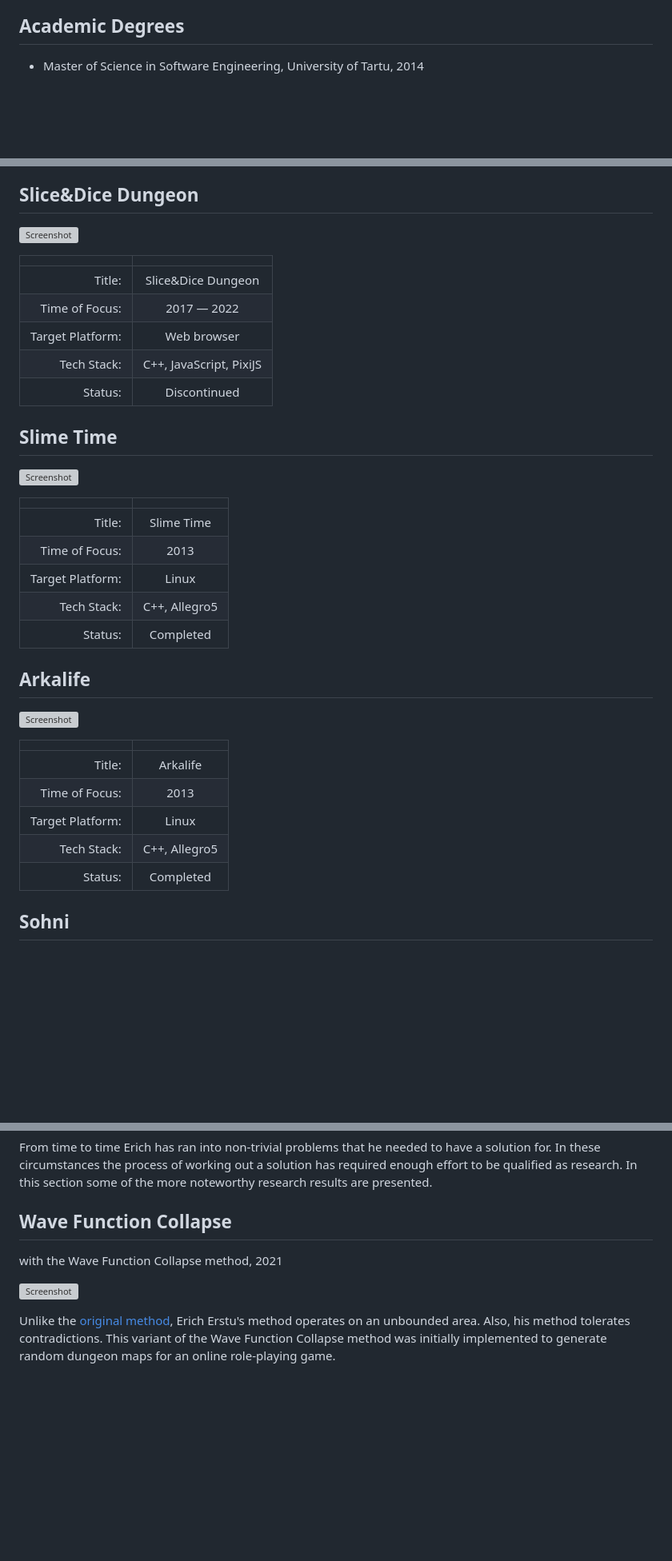
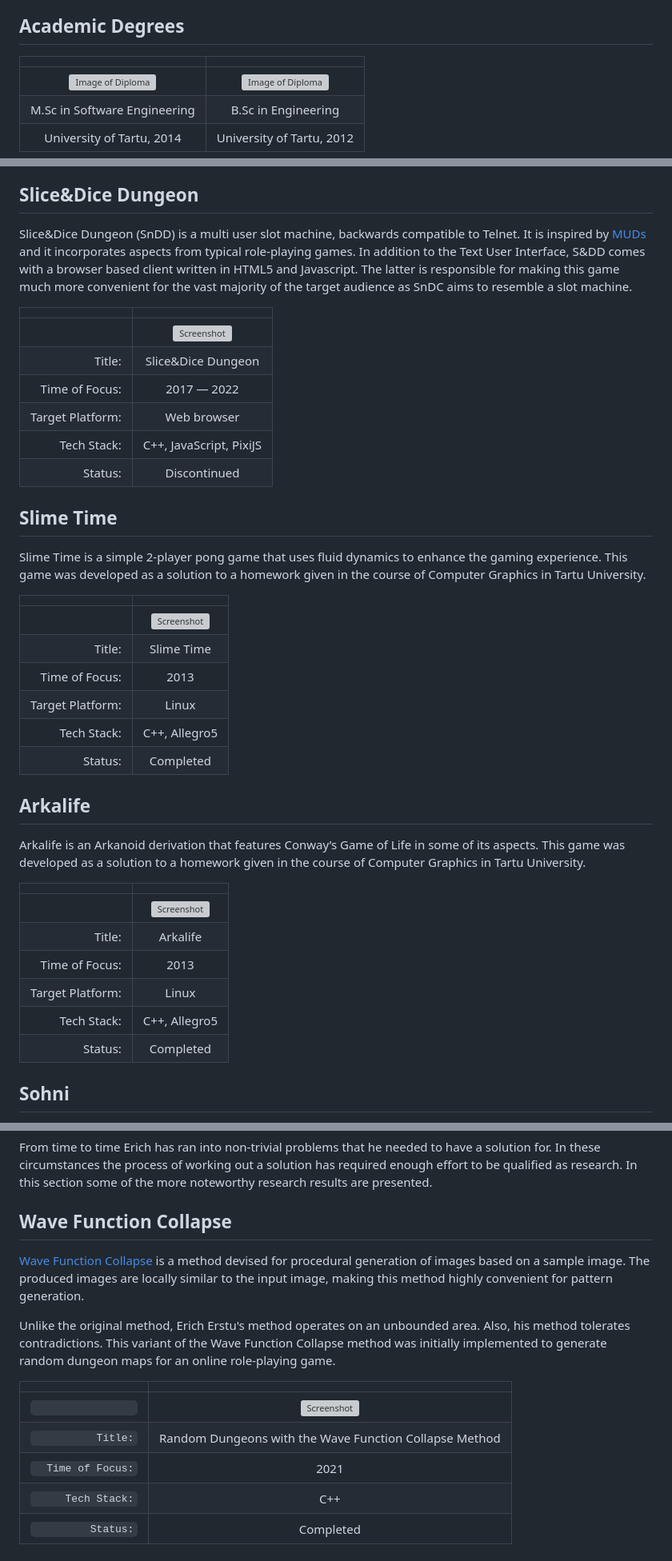
Before and after one commit to 1Hyena/ericherstu, a Markdown page: web/content.md, 3 parts joined by grey strips. Shown at 80% size. Rendered like a GitHub page; blank space fills up the shorter version; grey boxes are pictures that could not be loaded.

Commit message:
Added more content.

```diff
--- a/web/content.md
+++ b/web/content.md
@@ -81,5 +81,9 @@ carpenter and a plaintiff, to name a few.
 
 ## Academic Degrees ############################################################
 
-  * Master of Science in Software Engineering, University of Tartu, 2014
+|                                       |                                      |
+| :-----------------------------------: | :----------------------------------: |
+|     ![Image of Diploma][img-msc]      |     ![Image of Diploma][img-bsc]     |
+|     M.Sc in Software Engineering      |         B.Sc in Engineering          |
+|       University of Tartu, 2014       |      University of Tartu, 2012       |
 
@@ -106,50 +106,64 @@ most notable titles are listed in the following sections.
 
 ## Slice&Dice Dungeon ##########################################################
 
-[![Screenshot](https://img.youtube.com/vi/rRRs_T1ryVk/hq720.jpg)](
-    https://www.youtube.com/watch?v=rRRs_T1ryVk
-    "Screen recording showing off Slice&Dice Dungeon"
-)
+Slice&Dice Dungeon (SnDD) is a multi user slot machine, backwards compatible to
+Telnet. It is inspired by [MUDs][ref-0] and it incorporates aspects from typical
+role-playing games. In addition to the Text User Interface, S&DD comes with a
+browser based client written in HTML5 and Javascript. The latter is responsible
+for making this game much more convenient for the vast majority of the target
+audience as SnDC aims to resemble a slot machine.
 
 |                  |                                                           |
 | ---------------: | :-------------------------------------------------------: |
+|                  | [![Screenshot][img-sndd]][vid-sndd]                       |
 |           Title: | Slice&Dice Dungeon                                        |
 |   Time of Focus: | 2017 — 2022                                               |
 | Target Platform: | Web browser                                               |
 |      Tech Stack: | C++, JavaScript, PixiJS                                   |
 |          Status: | Discontinued                                              |
 
+[img-sndd]: https://img.youtube.com/vi/rRRs_T1ryVk/hq720.jpg
+[vid-sndd]: https://www.youtube.com/watch?v=rRRs_T1ryVk
+            "Screen recording showing off Slice&Dice Dungeon"
+
 ## Slime Time ##################################################################
 
-
-[![Screenshot](https://img.youtube.com/vi/VnNAKc0Hgq8/0.jpg)](
-    https://www.youtube.com/watch?v=VnNAKc0Hgq8
-    "Screen recording from the Slime Time game"
-)
+Slime Time is a simple 2-player pong game that uses fluid dynamics to enhance
+the gaming experience. This game was developed as a solution to a homework given
+in the course of Computer Graphics in Tartu University.
 
 |                  |                                                           |
 | ---------------: | :-------------------------------------------------------: |
+|                  | [![Screenshot][img-slimetime]][vid-slimetime]             |
 |           Title: | Slime Time                                                |
 |   Time of Focus: | 2013                                                      |
 | Target Platform: | Linux                                                     |
 |      Tech Stack: | C++, Allegro5                                             |
 |          Status: | Completed                                                 |
 
+[img-slimetime]: https://img.youtube.com/vi/VnNAKc0Hgq8/0.jpg
+[vid-slimetime]: https://www.youtube.com/watch?v=VnNAKc0Hgq8
+                 "Screen recording from the Slime Time game"
+
 
 ## Arkalife ####################################################################
 
-[![Screenshot](https://img.youtube.com/vi/w1lwSB0vhkc/0.jpg)](
-    https://www.youtube.com/watch?v=w1lwSB0vhkc
-    "Screen recording from the Arkalife game"
-)
+Arkalife is an Arkanoid derivation that features Conway’s Game of Life in some
+of its aspects. This game was developed as a solution to a homework given in the
+course of Computer Graphics in Tartu University.
 
 |                  |                                                           |
 | ---------------: | :-------------------------------------------------------: |
+|                  | [![Screenshot][img-arkalife]][vid-arkalife]               |
 |           Title: | Arkalife                                                  |
 |   Time of Focus: | 2013                                                      |
 | Target Platform: | Linux                                                     |
 |      Tech Stack: | C++, Allegro5                                             |
 |          Status: | Completed                                                 |
+
+[img-arkalife]: https://img.youtube.com/vi/w1lwSB0vhkc/0.jpg
+[vid-arkalife]: https://www.youtube.com/watch?v=w1lwSB0vhkc
+                "Screen recording from the Arkalife game"
 
 
 ## Sohni #######################################################################
@@ -289,19 +303,31 @@ required enough effort to be qualified as research. In this section some of the
 more noteworthy research results are presented.
 
 ## Wave Function Collapse ######################################################
-with the Wave Function Collapse method, 2021
 
-[![Screenshot](https://img.youtube.com/vi/tWz_TTOCEdQ/hq720.jpg)](
-    https://www.youtube.com/watch?v=tWz_TTOCEdQ
-    "Screen recording from the Wave Function Collapse demo"
-)
+[Wave Function Collapse][ref-6] is a method devised for procedural generation of
+images based on a sample image. The produced images are locally similar to the
+input image, making this method highly convenient for pattern generation.
 
-Unlike the [original method][ref-6], Erich Erstu's method operates on an
-unbounded area. Also, his method tolerates contradictions. This variant of the
-Wave Function Collapse method was initially implemented to generate random
-dungeon maps for an online role-playing game.
+Unlike the original method, Erich Erstu's method operates on an unbounded area.
+Also, his method tolerates contradictions. This variant of the Wave Function
+Collapse method was initially implemented to generate random dungeon maps for an
+online role-playing game.
+
+|                  |                                                           |
+| ---------------: | :-------------------------------------------------------: |
+|`                `| [![Screenshot][img-wfc]][vid-wfc]                         |
+|`          Title:`| Random Dungeons with the Wave Function Collapse Method    |
+|`  Time of Focus:`| 2021                                                      |
+|`     Tech Stack:`| C++                                                       |
+|`         Status:`| Completed                                                 |
+
+[img-wfc]: https://img.youtube.com/vi/tWz_TTOCEdQ/hq720.jpg
+[vid-wfc]: https://www.youtube.com/watch?v=tWz_TTOCEdQ
+           "Screen recording from the Wave Function Collapse demo"
 
 
+[ref-0]: https://en.wikipedia.org/wiki/MUD
+        "Wikipedia article about Multi User Dungeons"
 [ref-1]: https://www.biblegateway.com/passage/?search=Genesis+2%3A7&version=KJV
         "Reference to Genesis 2:7"
 [ref-2]: https://papers.ssrn.com/sol3/papers.cfm?abstract_id=3440802
```
Also changed, not shown: other parts of web/content.md (+2 -6 lines).
